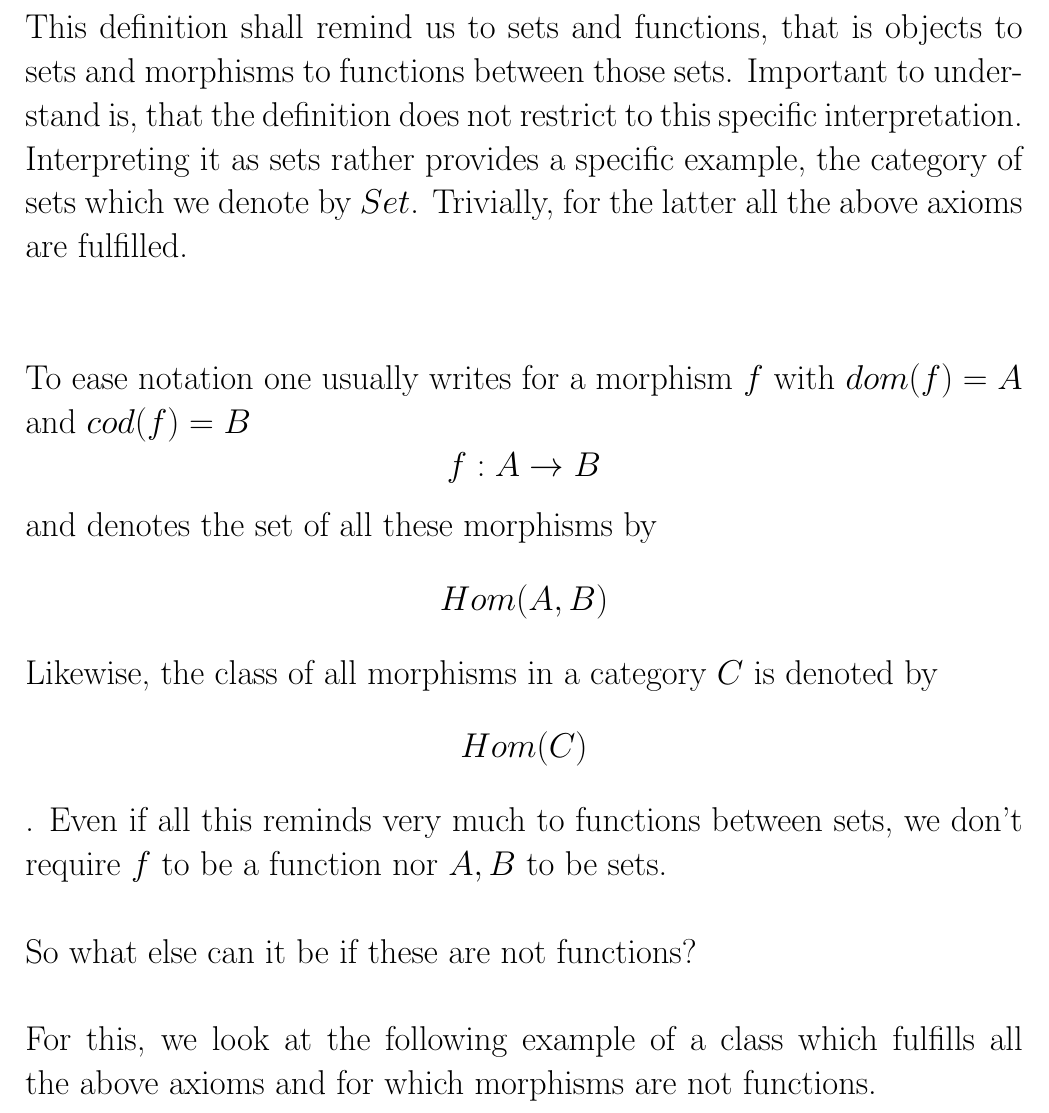
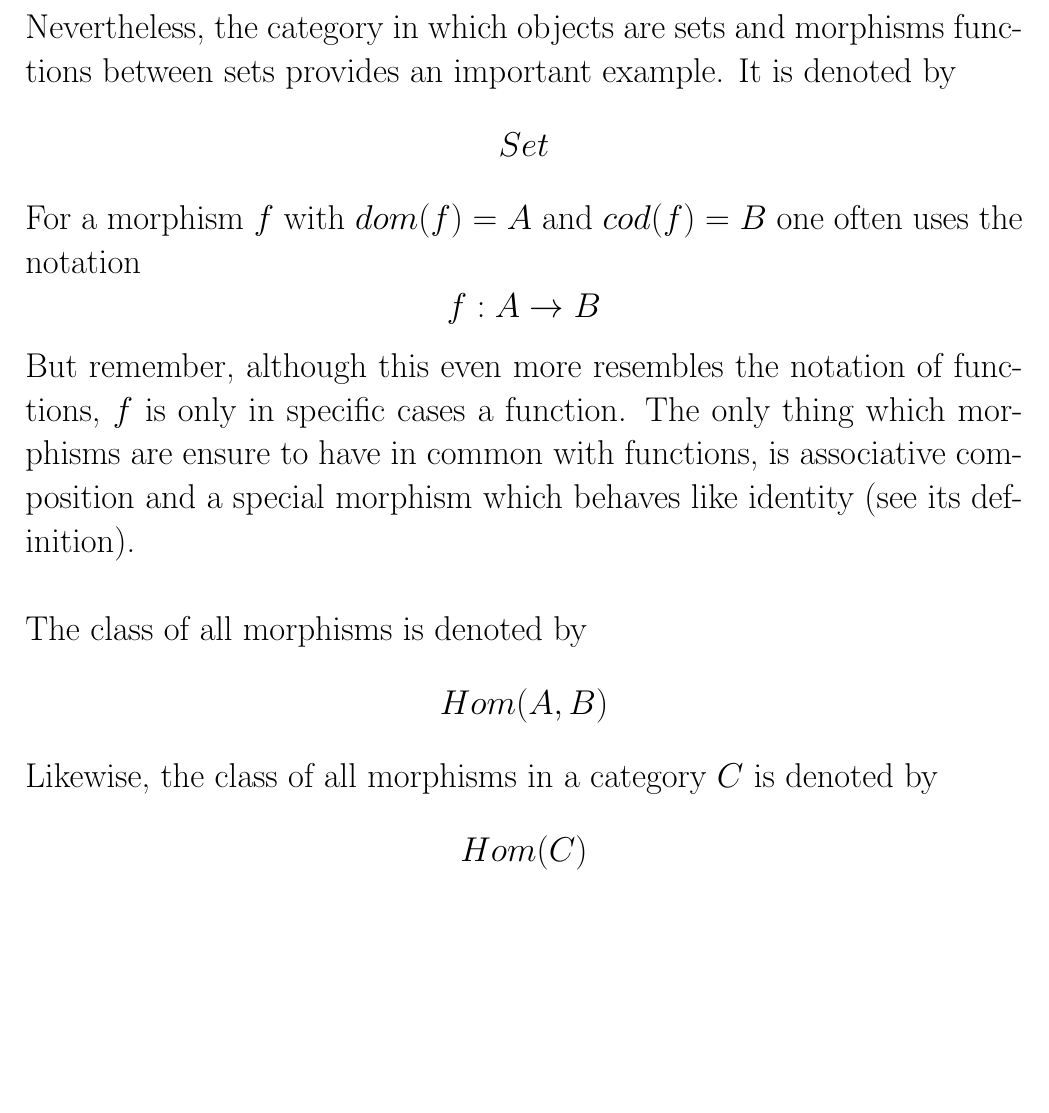
Before and after one commit to applied-math-coding/article-snippets, a LaTeX document (category-theory/arrow-notation.tex): part of the page, cut at the place of the change, the shorter picture padded with empty space. Compiled offline with pdfLaTeX.

Commit message:
cat theory (arrow-notat)

```diff
--- a/category-theory/arrow-notation.tex
+++ b/category-theory/arrow-notation.tex
@@ -20,25 +20,20 @@
 \setlength\parindent{0pt} %no indent
 
 \begin{document}
+Nevertheless, the category in which objects are sets and morphisms functions between sets provides an important example. It is denoted by
+$$Set$$
 
-
-This definition shall remind us to sets and functions, that is objects to sets and morphisms to
-functions between those sets. Important to understand is, that the definition does not restrict to
-this specific interpretation. Interpreting it as sets rather provides a specific example, the category of sets which we denote by $Set$. Trivially, for the latter all the above axioms are fulfilled.\\ \\
-
-To ease notation one usually writes for a morphism $f$ with $dom(f)=A$ and $cod(f)=B$
+For a morphism $f$ with $dom(f)=A$ and $cod(f)=B$ one often uses the notation
 $$
 f:A\rightarrow B
 $$
-and denotes the set of all these morphisms by
+But remember, although this even more resembles the notation of functions, $f$ is only in specific
+cases a function. The only thing which morphisms are ensure to have in common with functions, is associative composition and a special morphism which behaves like identity (see its definition).\\ \\
+The class of all morphisms is denoted by
 $$Hom(A,B)$$
 Likewise, the class of all morphisms in a category $C$ is denoted by
-$$Hom(C)$$.
-Even if all this reminds very much  to functions between sets, we don't require $f$ to be a function nor
-$A, B$ to be sets.\\ \\
-So what else can it be if these are not functions?\\ \\
-For this, we look at the following example of a class which fulfills all the above axioms and for which
-morphisms are not functions.\\ \\
+$$Hom(C)$$
+
 
 
 
```
Also changed, not shown: category-theory/arrow-notation.pdf, category-theory/example1.pdf, category-theory/example2.pdf.
